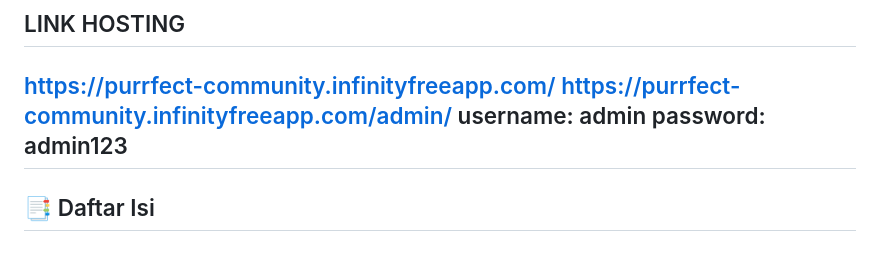
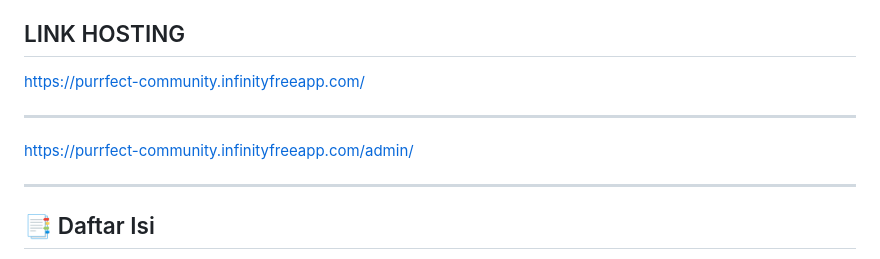
Before and after one commit to Sayidathaya/purrfect-community-website, a Markdown page: README.md, the part around the change. GitHub-like rendering.

```diff
--- a/README.md
+++ b/README.md
@@ -9,9 +9,11 @@
 
 ## LINK HOSTING
 https://purrfect-community.infinityfreeapp.com/
+
+---
+
 https://purrfect-community.infinityfreeapp.com/admin/
-username: admin
-password: admin123
+
 ---
 
 ## 📑 Daftar Isi
```
